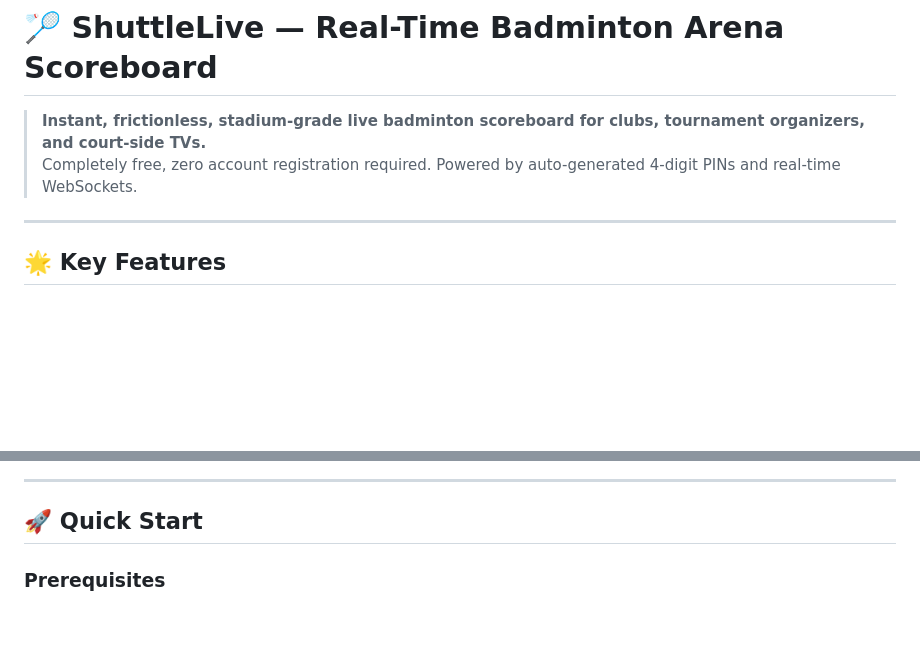
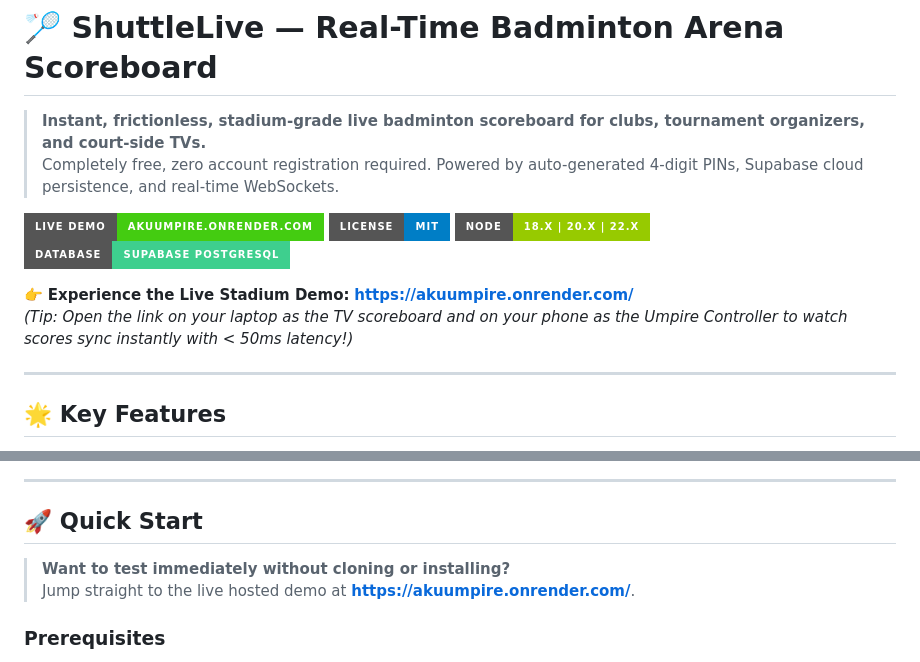
Before and after one commit to keemzin/akuumpire, a Markdown page: README.md, 2 parts joined by grey strips. Rendered like a GitHub page; badges without logos; blank space fills up the shorter version.

Commit message:
docs: add live demo badges and link to README

```diff
--- a/README.md
+++ b/README.md
@@ -1,7 +1,15 @@
 # 🏸 ShuttleLive — Real-Time Badminton Arena Scoreboard
 
 > **Instant, frictionless, stadium-grade live badminton scoreboard for clubs, tournament organizers, and court-side TVs.**
-> Completely free, zero account registration required. Powered by auto-generated 4-digit PINs and real-time WebSockets.
+> Completely free, zero account registration required. Powered by auto-generated 4-digit PINs, Supabase cloud persistence, and real-time WebSockets.
+
+[![Live Demo](https://img.shields.io/badge/Live_Demo-akuumpire.onrender.com-brightgreen?style=for-the-badge&logo=render)](https://akuumpire.onrender.com/)
+[![License: MIT](https://img.shields.io/badge/License-MIT-blue.svg?style=for-the-badge)](LICENSE)
+[![Node Version](https://img.shields.io/badge/Node-18.x_%7C_20.x_%7C_22.x-green?style=for-the-badge&logo=node.js)](package.json)
+[![Database](https://img.shields.io/badge/Database-Supabase_PostgreSQL-3ECF8E?style=for-the-badge&logo=supabase)](https://supabase.com)
+
+👉 **Experience the Live Stadium Demo:** [**https://akuumpire.onrender.com/**](https://akuumpire.onrender.com/)
+*(Tip: Open the link on your laptop as the TV scoreboard and on your phone as the Umpire Controller to watch scores sync instantly with < 50ms latency!)*
 
 ---
 
@@ -39,6 +47,9 @@ graph TD
 ---
 
 ## 🚀 Quick Start
+
+> **Want to test immediately without cloning or installing?**
+> Jump straight to the live hosted demo at **[https://akuumpire.onrender.com/](https://akuumpire.onrender.com/)**.
 
 ### Prerequisites
 - Node.js 18.x or newer
```
